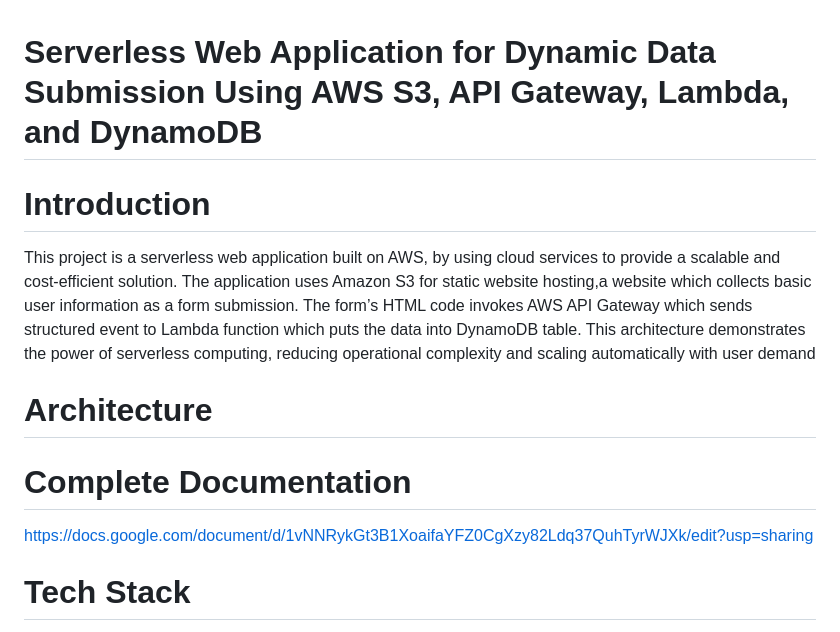
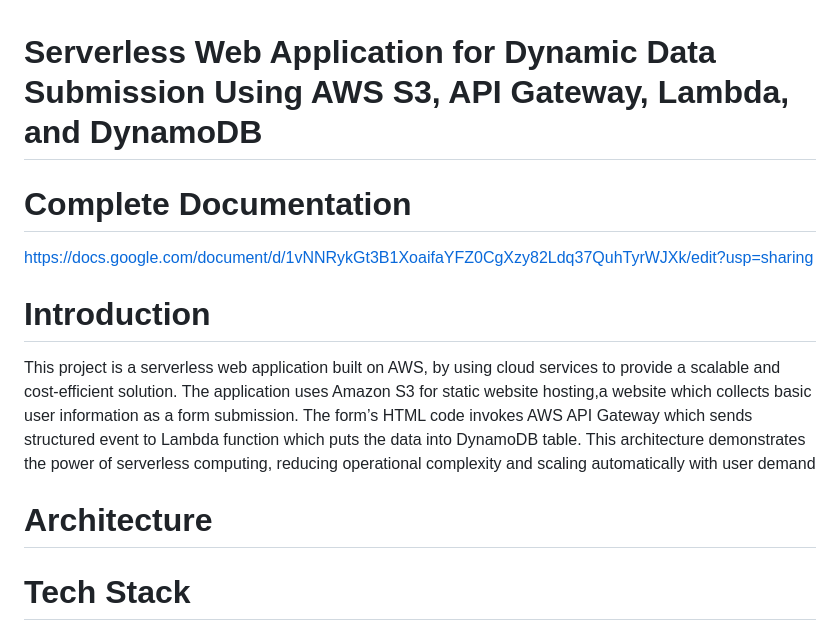
Before and after one commit to khansameeruser/aws-serverless-web-app, a Markdown page: README.md, the part around the change. GitHub-like rendering.

```diff
--- a/README.md
+++ b/README.md
@@ -1,9 +1,9 @@
 # Serverless Web Application for Dynamic Data Submission Using AWS S3, API Gateway, Lambda, and DynamoDB
+# Complete Documentation
+https://docs.google.com/document/d/1vNNRykGt3B1XoaifaYFZ0CgXzy82Ldq37QuhTyrWJXk/edit?usp=sharing
 # Introduction
 This project is a serverless web application built on AWS, by using cloud services to provide a scalable and cost-efficient solution. The application uses Amazon S3 for static website hosting,a website which collects basic user information as a form submission. The form’s HTML code invokes AWS API Gateway which sends structured event to Lambda function which puts the data into DynamoDB table. This architecture demonstrates the power of serverless computing, reducing operational complexity and scaling automatically with user demand
 # Architecture
-# Complete Documentation
-https://docs.google.com/document/d/1vNNRykGt3B1XoaifaYFZ0CgXzy82Ldq37QuhTyrWJXk/edit?usp=sharing
 # Tech Stack
 - **Frontend**: HTML (hosted on S3)
 - **Backend**: AWS Lambda (Node.js)
```
